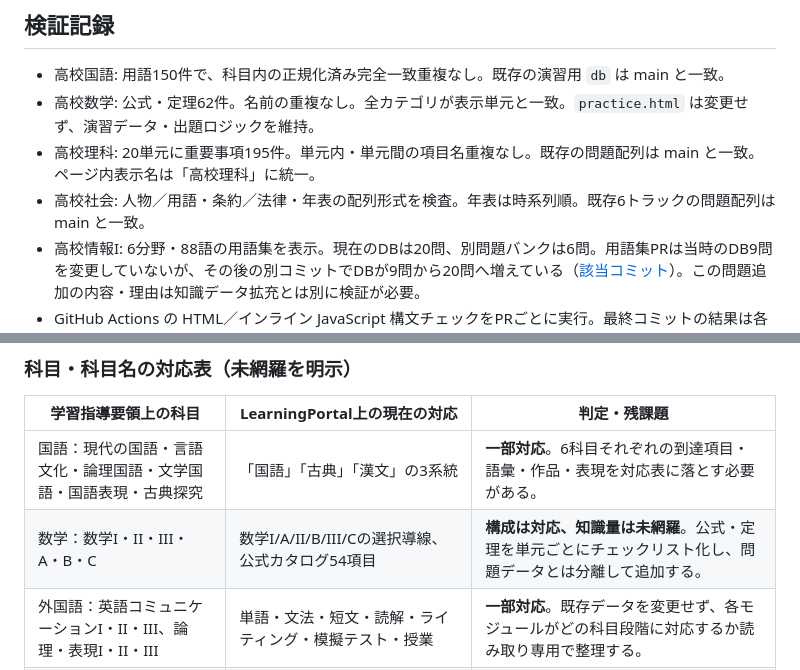
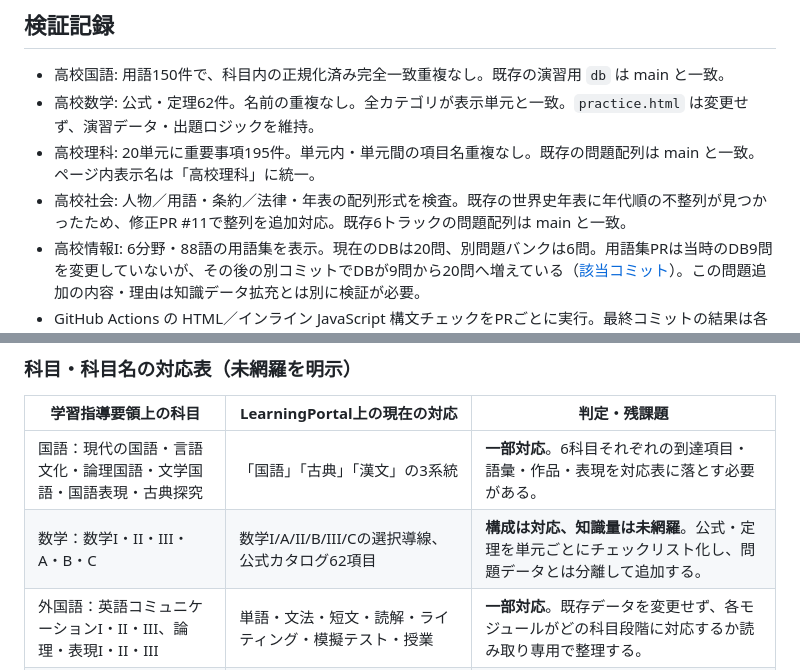
Before and after one commit to pass-juken-academy2026/learning-portal, a Markdown page: HIGH_SCHOOL_KNOWLEDGE_AUDIT.md, 2 parts joined by grey strips. Drawn GitHub-style.

Commit message:
Correct math count and record timeline ordering fix

```diff
--- a/HIGH_SCHOOL_KNOWLEDGE_AUDIT.md
+++ b/HIGH_SCHOOL_KNOWLEDGE_AUDIT.md
@@ -97,7 +97,7 @@ LearningPortal の表示名「高校理科」への変更は別PRで main に反
 - 高校国語: 用語150件で、科目内の正規化済み完全一致重複なし。既存の演習用 `db` は main と一致。
 - 高校数学: 公式・定理62件。名前の重複なし。全カテゴリが表示単元と一致。`practice.html` は変更せず、演習データ・出題ロジックを維持。
 - 高校理科: 20単元に重要事項195件。単元内・単元間の項目名重複なし。既存の問題配列は main と一致。ページ内表示名は「高校理科」に統一。
-- 高校社会: 人物／用語・条約／法律・年表の配列形式を検査。年表は時系列順。既存6トラックの問題配列は main と一致。
+- 高校社会: 人物／用語・条約／法律・年表の配列形式を検査。既存の世界史年表に年代順の不整列が見つかったため、修正PR #11で整列を追加対応。既存6トラックの問題配列は main と一致。
 - 高校情報I: 6分野・88語の用語集を表示。現在のDBは20問、別問題バンクは6問。用語集PRは当時のDB9問を変更していないが、その後の別コミットでDBが9問から20問へ増えている（[該当コミット](https://github.com/pass-juken-academy2026/highschool-information/commit/7e07f8f6c17196388a16e07d04e3dc86ab3f0553)）。この問題追加の内容・理由は知識データ拡充とは別に検証が必要。
 - GitHub Actions の HTML／インライン JavaScript 構文チェックをPRごとに実行。最終コミットの結果は各PRのChecksで確認する。
 
@@ -110,7 +110,7 @@ LearningPortal の表示名「高校理科」への変更は別PRで main に反
 | 学習指導要領上の科目 | LearningPortal上の現在の対応 | 判定・残課題 |
 |---|---|---|
 | 国語：現代の国語・言語文化・論理国語・文学国語・国語表現・古典探究 | 「国語」「古典」「漢文」の3系統 | **一部対応**。6科目それぞれの到達項目・語彙・作品・表現を対応表に落とす必要がある。 |
-| 数学：数学I・II・III・A・B・C | 数学I/A/II/B/III/Cの選択導線、公式カタログ54項目 | **構成は対応、知識量は未網羅**。公式・定理を単元ごとにチェックリスト化し、問題データとは分離して追加する。 |
+| 数学：数学I・II・III・A・B・C | 数学I/A/II/B/III/Cの選択導線、公式カタログ62項目 | **構成は対応、知識量は未網羅**。公式・定理を単元ごとにチェックリスト化し、問題データとは分離して追加する。 |
 | 外国語：英語コミュニケーションI・II・III、論理・表現I・II・III | 単語・文法・短文・読解・ライティング・模擬テスト・授業 | **一部対応**。既存データを変更せず、各モジュールがどの科目段階に対応するか読み取り専用で整理する。 |
 | 理科：科学と人間生活、物理基礎・物理、化学基礎・化学、生物基礎・生物、地学基礎・地学 | 高校理科の統合ページに生物・化学・物理・地学と4分野の基礎まとめ | **一部対応**。「科学と人間生活」を含め、基礎科目と専門科目の知識範囲を区別して照合する。個別の化学・物理・地学サイトや演習ラボは今回の編集対象外。 |
 | 地理歴史：地理総合・地理探究・歴史総合・日本史探究・世界史探究 | 地理総合／地理探究、日本史探究・歴史総合、世界史探究・歴史総合の各トラック | **構成は対応、固有名詞・年表は未網羅**。地域・時代・人物・制度・条約・年代を科目別に突合する。 |
```
